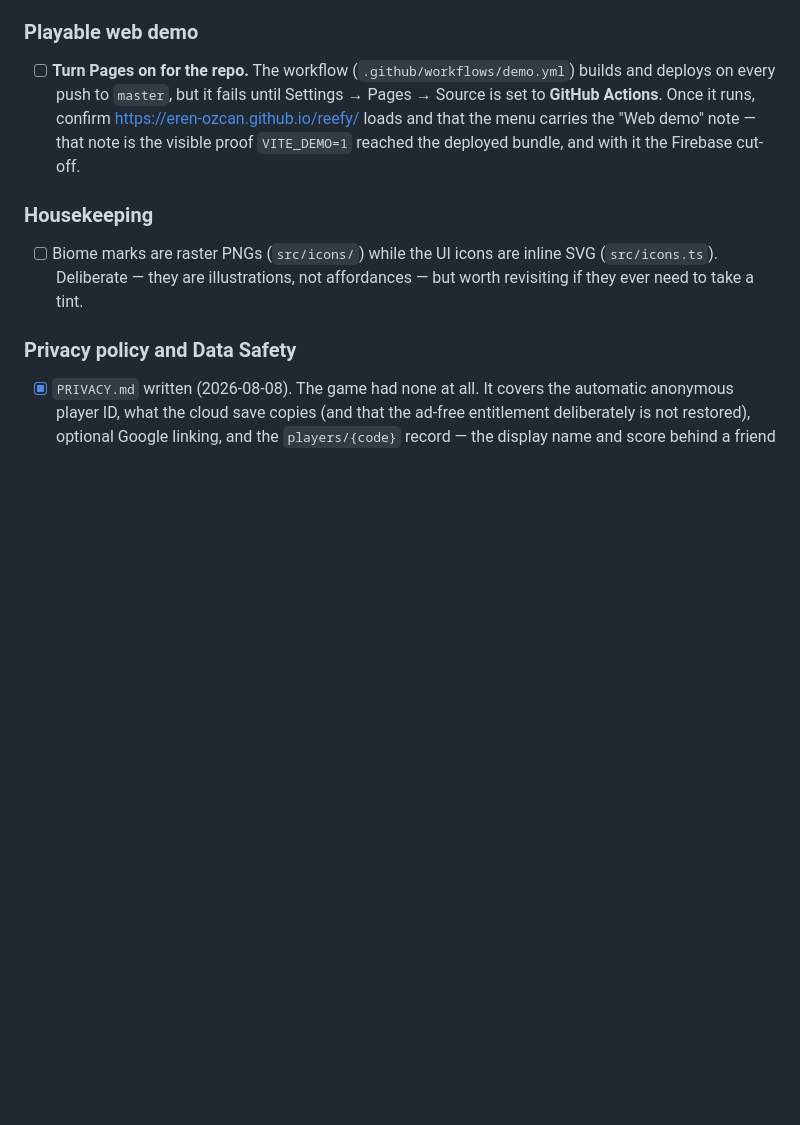
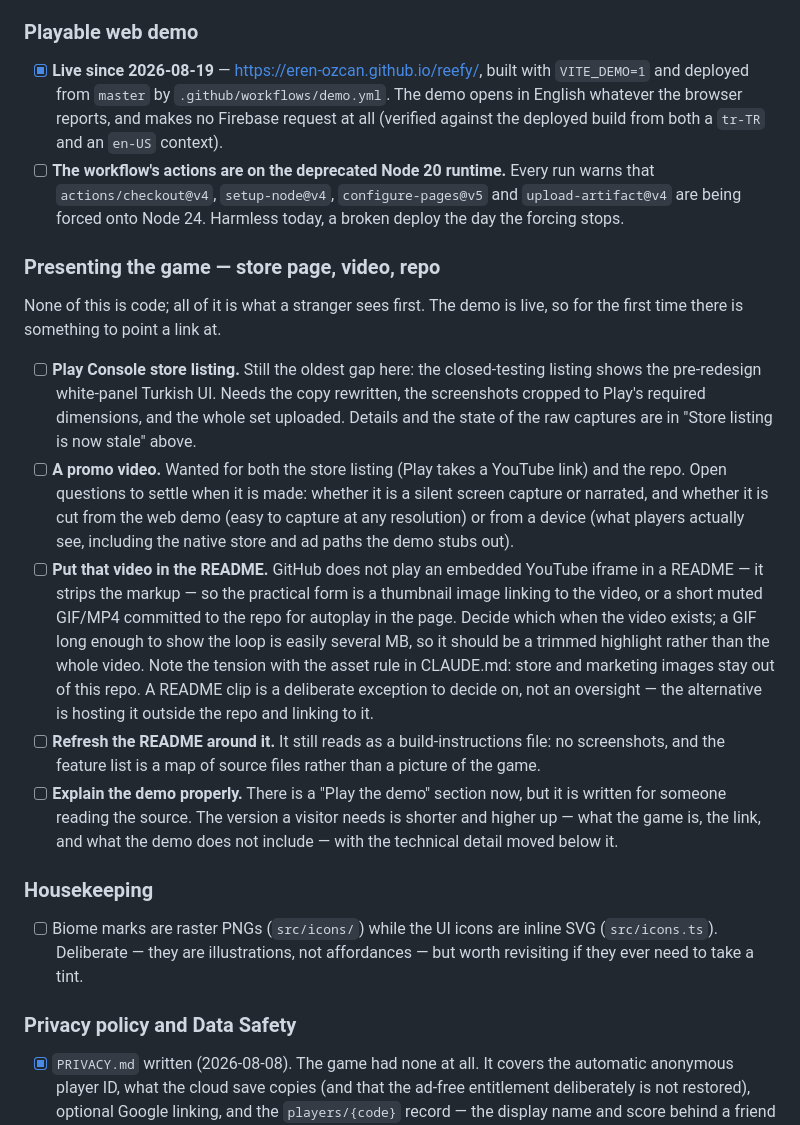
Before and after one commit to Eren-Ozcan/reefy, a Markdown page: TODO.md, the part around the change. GitHub-like rendering; blank space fills up the shorter version.

Commit message:
docs: record the presentation work — store page, promo video, repo refresh
Co-Authored-By: Claude Opus 5 <noreply@anthropic.com>

```diff
--- a/TODO.md
+++ b/TODO.md
@@ -52,13 +52,49 @@ evidence for whether the numbers are right.
 
 ### Playable web demo
 
-- [ ] **Turn Pages on for the repo.** The workflow
-      (`.github/workflows/demo.yml`) builds and deploys on every push to
-      `master`, but it fails until Settings → Pages → Source is set to
-      **GitHub Actions**. Once it runs, confirm
-      <https://eren-ozcan.github.io/reefy/> loads and that the menu carries the
-      "Web demo" note — that note is the visible proof `VITE_DEMO=1` reached the
-      deployed bundle, and with it the Firebase cut-off.
+- [x] **Live since 2026-08-19** — <https://eren-ozcan.github.io/reefy/>, built
+      with `VITE_DEMO=1` and deployed from `master` by
+      `.github/workflows/demo.yml`. The demo opens in English whatever the
+      browser reports, and makes no Firebase request at all (verified against
+      the deployed build from both a `tr-TR` and an `en-US` context).
+- [ ] **The workflow's actions are on the deprecated Node 20 runtime.** Every
+      run warns that `actions/checkout@v4`, `setup-node@v4`,
+      `configure-pages@v5` and `upload-artifact@v4` are being forced onto
+      Node 24. Harmless today, a broken deploy the day the forcing stops.
+
+### Presenting the game — store page, video, repo
+
+None of this is code; all of it is what a stranger sees first. The demo is
+live, so for the first time there is something to point a link at.
+
+- [ ] **Play Console store listing.** Still the oldest gap here: the
+      closed-testing listing shows the pre-redesign white-panel Turkish UI.
+      Needs the copy rewritten, the screenshots cropped to Play's required
+      dimensions, and the whole set uploaded. Details and the state of the raw
+      captures are in "Store listing is now stale" above.
+- [ ] **A promo video.** Wanted for both the store listing (Play takes a
+      YouTube link) and the repo. Open questions to settle when it is made:
+      whether it is a silent screen capture or narrated, and whether it is cut
+      from the web demo (easy to capture at any resolution) or from a device
+      (what players actually see, including the native store and ad paths the
+      demo stubs out).
+- [ ] **Put that video in the README.** GitHub does not play an embedded
+      YouTube iframe in a README — it strips the markup — so the practical
+      form is a thumbnail image linking to the video, or a short muted GIF/MP4
+      committed to the repo for autoplay in the page. Decide which when the
+      video exists; a GIF long enough to show the loop is easily several MB, so
+      it should be a trimmed highlight rather than the whole video. Note the
+      tension with the asset rule in CLAUDE.md: store and marketing images stay
+      out of this repo. A README clip is a deliberate exception to decide on,
+      not an oversight — the alternative is hosting it outside the repo and
+      linking to it.
+- [ ] **Refresh the README around it.** It still reads as a build-instructions
+      file: no screenshots, and the feature list is a map of source files
+      rather than a picture of the game.
+- [ ] **Explain the demo properly.** There is a "Play the demo" section now,
+      but it is written for someone reading the source. The version a visitor
+      needs is shorter and higher up — what the game is, the link, and what the
+      demo does not include — with the technical detail moved below it.
 
 ### Housekeeping
 
```
